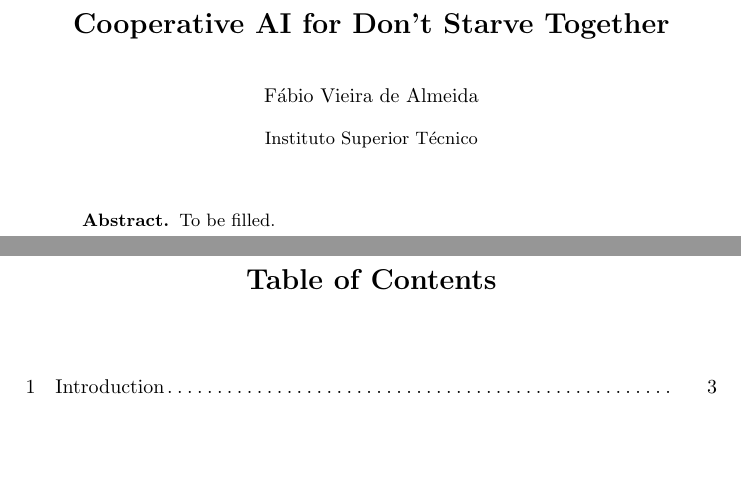
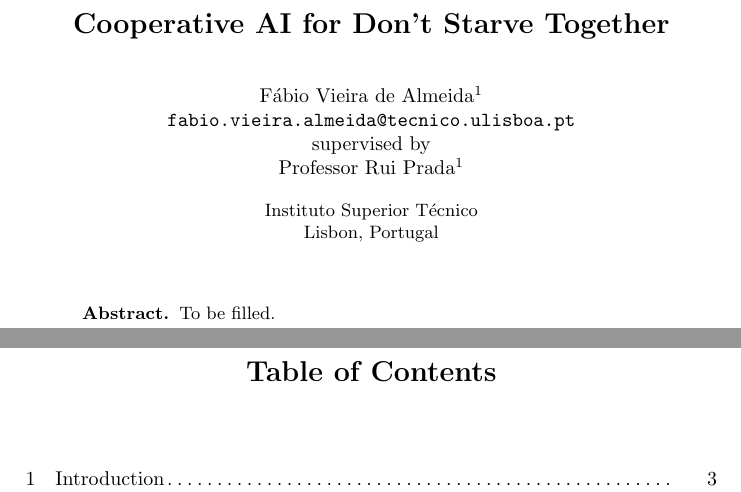
Before and after one commit to hineios/dissertation, a LaTeX thesis (main.tex): two parts of pages 1 and 2 of 28, joined at a grey line, cut so that both start at the same text, the shorter picture padded with empty space. Compiled offline with pdfLaTeX.

Commit message:
Completed title

```diff
--- a/main.tex
+++ b/main.tex
@@ -46,10 +46,9 @@
 \begin{document}
 
 \title{Cooperative AI for Don't Starve Together}
-\author{Fábio Vieira de Almeida}
-\institute{Instituto Superior Técnico}
-\thispagestyle{plain}
-%\email{fabio.vieira.almeida@tecnico.ulisboa.pt}
+\author{Fábio Vieira de Almeida\inst{1}\\ \email{fabio.vieira.almeida@tecnico.ulisboa.pt} \\ supervised by\\ Professor Rui Prada\inst{1}}
+\institute{Instituto Superior Técnico\\ Lisbon, Portugal}
+%\thispagestyle{plain}
 
 \maketitle
 
```
